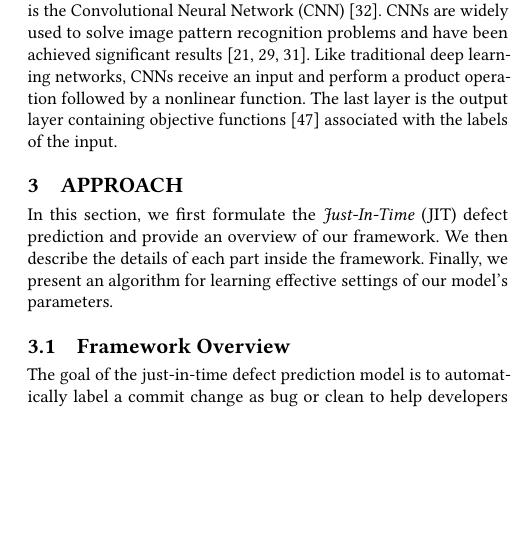
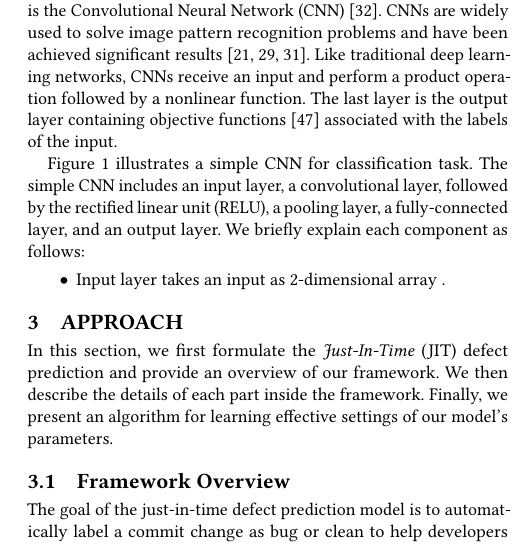
Before and after one commit to hvdthong/Just-in-time-DF-paper, a LaTeX paper (main.tex, which reads motivation.tex): part of one column of page 2 of 8, cut so that both start at the same text, the shorter picture padded with empty space. Compiled offline with pdfLaTeX.

Commit message:
Updates from ShareLaTeX

```diff
--- a/motivation.tex
+++ b/motivation.tex
@@ -15,3 +16,8 @@
 \end{figure*}
 
 One of the most powerful forms of deep learning neural networks is the Convolutional Neural Network (CNN)~\cite{lecun2015deep}. CNNs are widely used to solve image pattern recognition problems and have been achieved significant results~\cite{karpathy2014large, lawrence1997face, krizhevsky2012imagenet}. Like traditional deep learning networks, CNNs receive an input and perform a product operation followed by a nonlinear function. The last layer is the output layer containing objective functions~\cite{zhao2017loss} associated with the labels of the input.
+
+Figure~\ref{fig:cnn} illustrates a simple CNN for classification task. The simple CNN includes an input layer, a convolutional layer, followed by the rectified linear unit (RELU), a pooling layer, a fully-connected layer, and an output layer. We briefly explain each component as follows:
+\begin{itemize}
+    \item Input layer takes an input as 2-dimensional array .
+\end{itemize}
```
Also changed, not shown: motivation.tex (1 more changed lines).
